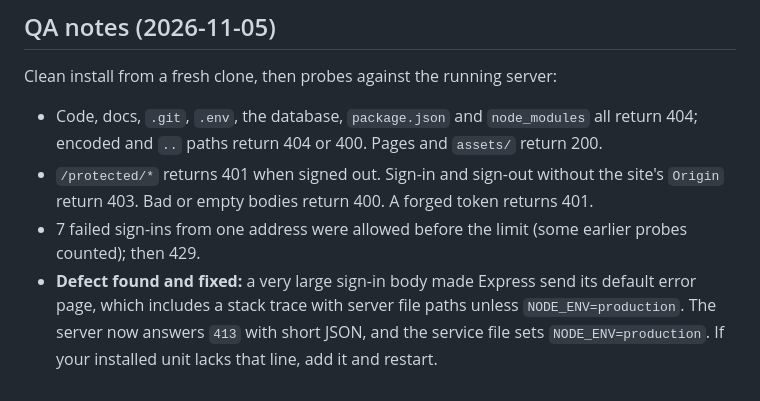
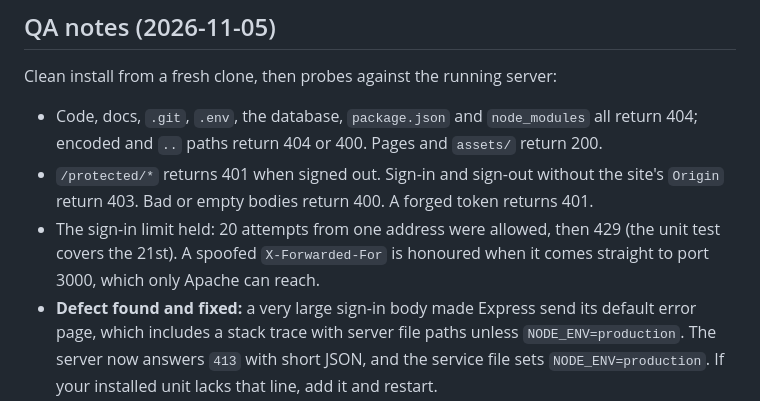
Before and after one commit to zefanonuevo/ccs-portal-website, a Markdown page: server/README.md, the part around the change. Drawn GitHub-style.

Commit message:
server README: state the rate-limit QA result exactly
Co-Authored-By: Claude Sonnet 5.5 <noreply@anthropic.com>
Claude-Session: https://claude.ai/code/session_01AyW6HgvuVDGSVpyRoNQ65Y

```diff
--- a/server/README.md
+++ b/server/README.md
@@ -102,7 +102,7 @@ They do not prove that Google accepts your OAuth client, or that Apache is set u
 Clean install from a fresh clone, then probes against the running server:
 - Code, docs, `.git`, `.env`, the database, `package.json` and `node_modules` all return 404; encoded and `..` paths return 404 or 400. Pages and `assets/` return 200.
 - `/protected/*` returns 401 when signed out. Sign-in and sign-out without the site's `Origin` return 403. Bad or empty bodies return 400. A forged token returns 401.
-- 7 failed sign-ins from one address were allowed before the limit (some earlier probes counted); then 429.
+- The sign-in limit held: 20 attempts from one address were allowed, then 429 (the unit test covers the 21st). A spoofed `X-Forwarded-For` is honoured when it comes straight to port 3000, which only Apache can reach.
 - **Defect found and fixed:** a very large sign-in body made Express send its default error page, which includes a stack trace with server file paths unless `NODE_ENV=production`.
   The server now answers `413` with short JSON, and the service file sets `NODE_ENV=production`. If your installed unit lacks that line, add it and restart.
 - Known, left as is: file names are case-insensitive (`/assets/js/CONFIG.JS` works); no Content-Security-Policy; no HSTS (set it in Cloudflare);
```
